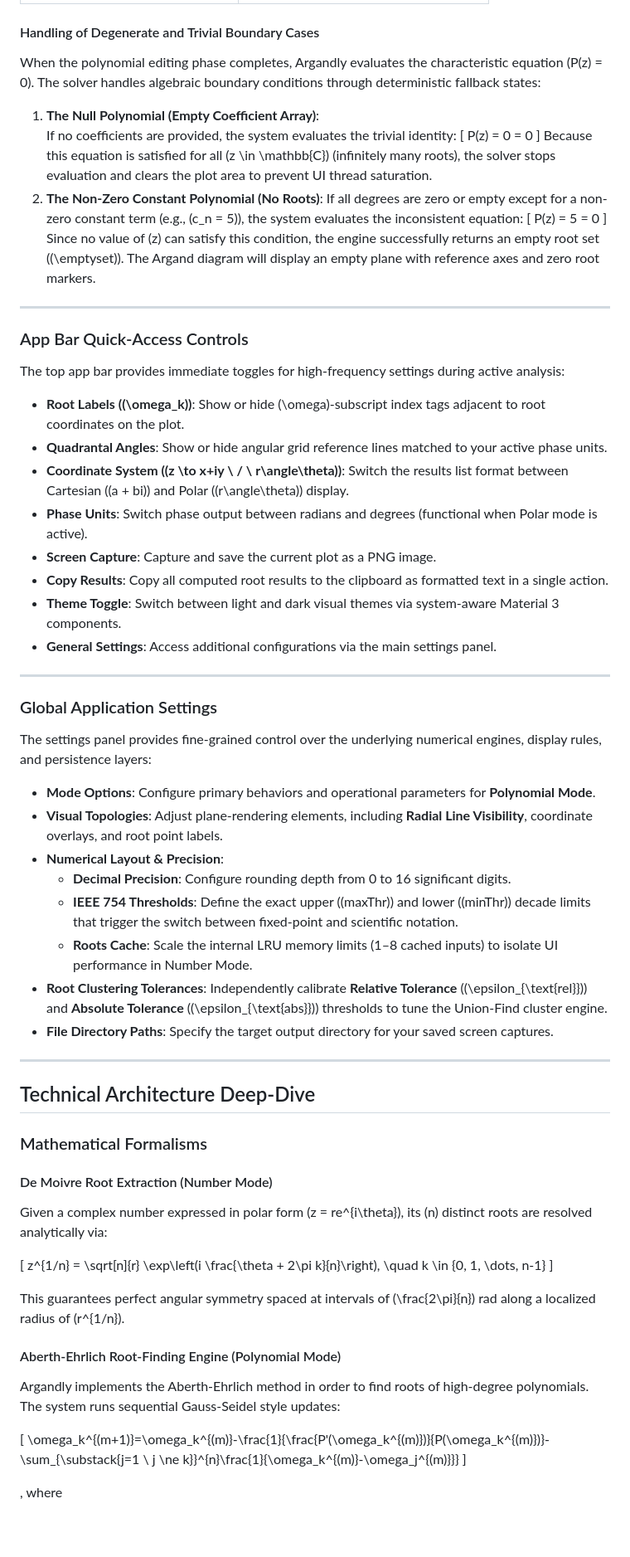
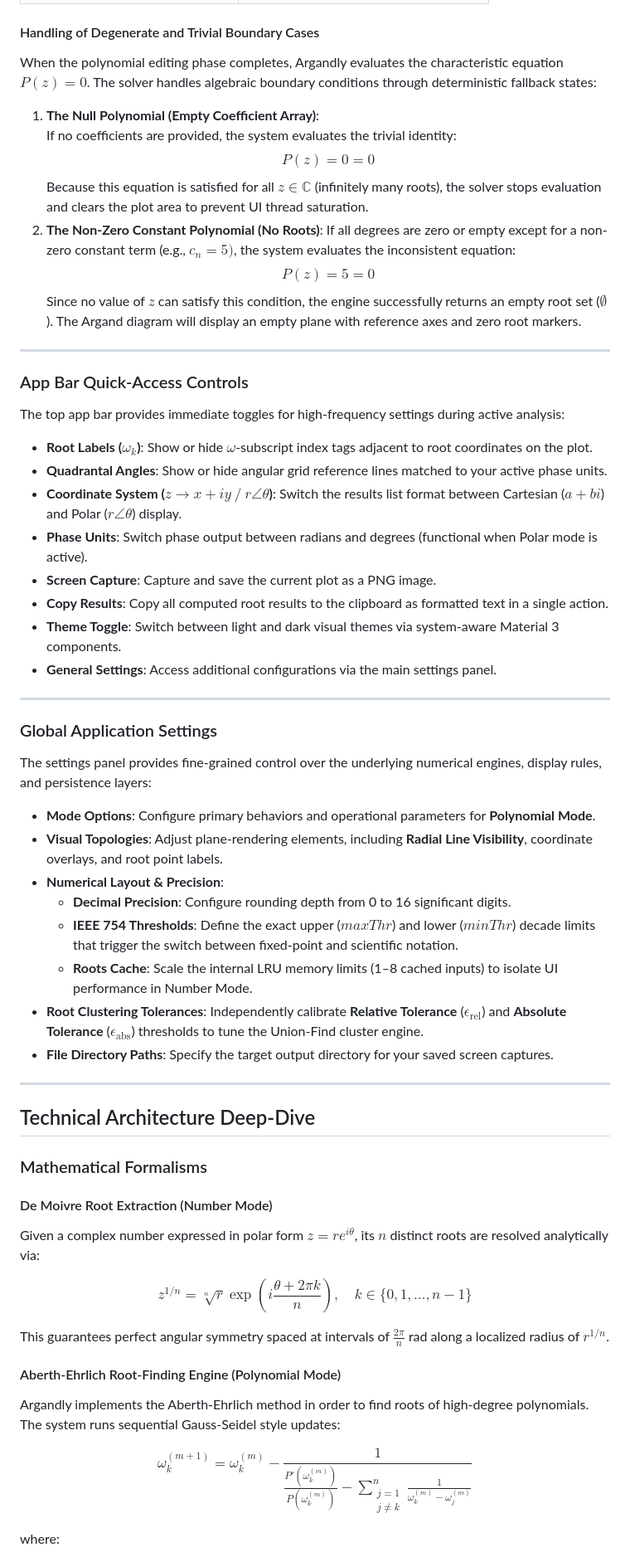
Before and after one commit to yaronday/open_src_assets, a Markdown page: Argandly/assets/README.md, the part around one of its changes. Shown at 83% size. Rendered like a GitHub page; blank space fills up the shorter version.

```diff
--- a/Argandly/assets/README.md
+++ b/Argandly/assets/README.md
@@ -66,72 +70,67 @@ It supports bracketed arrays `[...]` and newline-delimited lists, with shorthand
 
 #### Handling of Degenerate and Trivial Boundary Cases
-When the polynomial editing phase completes, Argandly evaluates the characteristic equation \(P(z) = 0\). The solver handles algebraic boundary conditions through deterministic fallback states:
+
+When the polynomial editing phase completes, Argandly evaluates the characteristic equation $P(z) = 0$. The solver handles algebraic boundary conditions through deterministic fallback states:
 
 1. **The Null Polynomial (Empty Coefficient Array)**:
    If no coefficients are provided, the system evaluates the trivial identity:
-   \[
-   P(z) = 0 = 0
-   \]
-   Because this equation is satisfied for all \(z \in \mathbb{C}\) (infinitely many roots), the solver stops evaluation and clears the plot area to prevent UI thread saturation.
+   $$P(z) = 0 = 0$$
+   Because this equation is satisfied for all $z \in \mathbb{C}$ (infinitely many roots), the solver stops evaluation and clears the plot area to prevent UI thread saturation.
 2. **The Non-Zero Constant Polynomial (No Roots)**:
-   If all degrees are zero or empty except for a non-zero constant term (e.g., \(c_n = 5\)), the system evaluates the inconsistent equation:
-   \[
-   P(z) = 5 = 0
-   \]
-   Since no value of \(z\) can satisfy this condition, the engine successfully returns an empty root set (\(\emptyset\)). The Argand diagram will display an empty plane with reference axes and zero root markers.
+   If all degrees are zero or empty except for a non-zero constant term (e.g., $c_n = 5)$, the system evaluates the inconsistent equation:
+   $$P(z) = 5 = 0$$
+   Since no value of $z$ can satisfy this condition, the engine successfully returns an empty root set ($\emptyset$). The Argand diagram will display an empty plane with reference axes and zero root markers.
 
-***
+---
 
 ### App Bar Quick-Access Controls
 
 The top app bar provides immediate toggles for high-frequency settings during active analysis:
 
-* **Root Labels (\(\omega_k\))**: Show or hide \(\omega\)-subscript index tags adjacent to root coordinates on the plot.
-* **Quadrantal Angles**: Show or hide angular grid reference lines matched to your active phase units.
-* **Coordinate System (\(z \to x+iy \ / \ r\angle\theta\))**: Switch the results list format between Cartesian (\(a + bi\)) and Polar (\(r\angle\theta\)) display.
-* **Phase Units**: Switch phase output between radians and degrees (functional when Polar mode is active).
-* **Screen Capture**: Capture and save the current plot as a PNG image.
-* **Copy Results**: Copy all computed root results to the clipboard as formatted text in a single action.
-* **Theme Toggle**: Switch between light and dark visual themes via system-aware Material 3 components.
-* **General Settings**: Access additional configurations via the main settings panel.
+- **Root Labels ($\omega_k$)**: Show or hide $\omega$-subscript index tags adjacent to root coordinates on the plot.
+- **Quadrantal Angles**: Show or hide angular grid reference lines matched to your active phase units.
+- **Coordinate System ($z \to x+iy \ / \ r\angle\theta$)**: Switch the results list format between Cartesian ($a + bi$) and Polar ($r\angle\theta$) display.
+- **Phase Units**: Switch phase output between radians and degrees (functional when Polar mode is active).
+- **Screen Capture**: Capture and save the current plot as a PNG image.
+- **Copy Results**: Copy all computed root results to the clipboard as formatted text in a single action.
+- **Theme Toggle**: Switch between light and dark visual themes via system-aware Material 3 components.
+- **General Settings**: Access additional configurations via the main settings panel.
 
-***
+---
 
 ### Global Application Settings
 
 The settings panel provides fine-grained control over the underlying numerical engines, display rules, and persistence layers:
 
-* **Mode Options**: Configure primary behaviors and operational parameters for **Polynomial Mode**.
-* **Visual Topologies**: Adjust plane-rendering elements, including **Radial Line Visibility**, coordinate overlays, and root point labels.
-* **Numerical Layout & Precision**:
-  * **Decimal Precision**: Configure rounding depth from 0 to 16 significant digits.
-  * **IEEE 754 Thresholds**: Define the exact upper (\(maxThr\)) and lower (\(minThr\)) decade limits that trigger the switch between fixed-point and scientific notation.
-  * **Roots Cache**: Scale the internal LRU memory limits (1–8 cached inputs) to isolate UI performance in Number Mode.
-* **Root Clustering Tolerances**: Independently calibrate **Relative Tolerance** (\(\epsilon_{\text{rel}}\)) and **Absolute Tolerance** (\(\epsilon_{\text{abs}}\)) thresholds to tune the Union-Find cluster engine.
-* **File Directory Paths**: Specify the target output directory for your saved screen captures.
-***
+- **Mode Options**: Configure primary behaviors and operational parameters for **Polynomial Mode**.
+- **Visual Topologies**: Adjust plane-rendering elements, including **Radial Line Visibility**, coordinate overlays, and root point labels.
+- **Numerical Layout & Precision**:
+  - **Decimal Precision**: Configure rounding depth from 0 to 16 significant digits.
+  - **IEEE 754 Thresholds**: Define the exact upper ($maxThr$) and lower ($minThr$) decade limits that trigger the switch between fixed-point and scientific notation.
+  - **Roots Cache**: Scale the internal LRU memory limits (1–8 cached inputs) to isolate UI performance in Number Mode.
+- **Root Clustering Tolerances**: Independently calibrate **Relative Tolerance** ($\epsilon_{\text{rel}}$) and **Absolute Tolerance** ($\epsilon_{\text{abs}}$) thresholds to tune the Union-Find cluster engine.
+- **File Directory Paths**: Specify the target output directory for your saved screen captures.
+
+---
 
 ## Technical Architecture Deep-Dive
 
 ### Mathematical Formalisms
 
 #### De Moivre Root Extraction (Number Mode)
-Given a complex number expressed in polar form \(z = re^{i\theta}\), its \(n\) distinct roots are resolved analytically via:
 
-\[
-z^{1/n} = \sqrt[n]{r} \exp\left(i \frac{\theta + 2\pi k}{n}\right), \quad k \in \{0, 1, \dots, n-1\}
-\]
+Given a complex number expressed in polar form $z = re^{i\theta}$, its $n$ distinct roots are resolved analytically via:
 
-This guarantees perfect angular symmetry spaced at intervals of \(\frac{2\pi}{n}\) rad along a localized radius of \(r^{1/n}\).
+$$z^{1/n} = \sqrt[n]{r} \exp\left(i \frac{\theta + 2\pi k}{n}\right), \quad k \in \{0, 1, \dots, n-1\}$$
+
+This guarantees perfect angular symmetry spaced at intervals of $\frac{2\pi}{n}$ rad along a localized radius of $r^{1/n}$.
 
 #### Aberth-Ehrlich Root-Finding Engine (Polynomial Mode)
+
 Argandly implements the Aberth-Ehrlich method in order to find roots of high-degree polynomials.
 The system runs sequential Gauss-Seidel style updates:
 
-\[
-\omega_k^{(m+1)}=\omega_k^{(m)}-\frac{1}{\frac{P'(\omega_k^{(m)})}{P(\omega_k^{(m)})}-
-\sum_{\substack{j=1 \\ j \ne k}}^{n}\frac{1}{\omega_k^{(m)}-\omega_j^{(m)}}}
-\]
+$$\omega_k^{(m+1)}=\omega_k^{(m)}-\frac{1}{\frac{P'(\omega_k^{(m)})}{P(\omega_k^{(m)})}-\sum_{\substack{j=1 \\ j \ne k}}^{n}\frac{1}{\omega_k^{(m)}-\omega_j^{(m)}}}$$
 
-, where
+where:
 
```
Also changed, not shown: other parts of Argandly/assets/README.md (+40 -35 lines).
